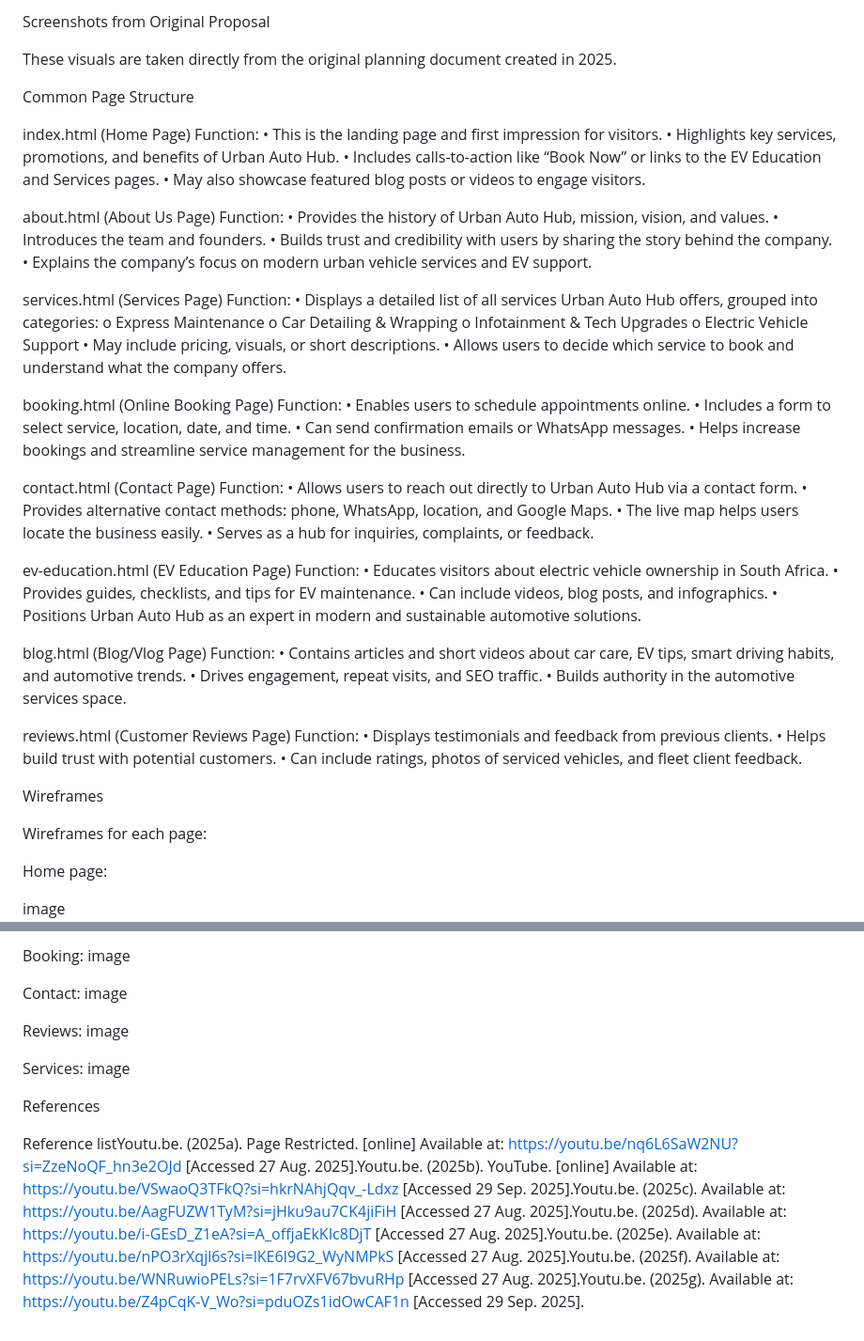
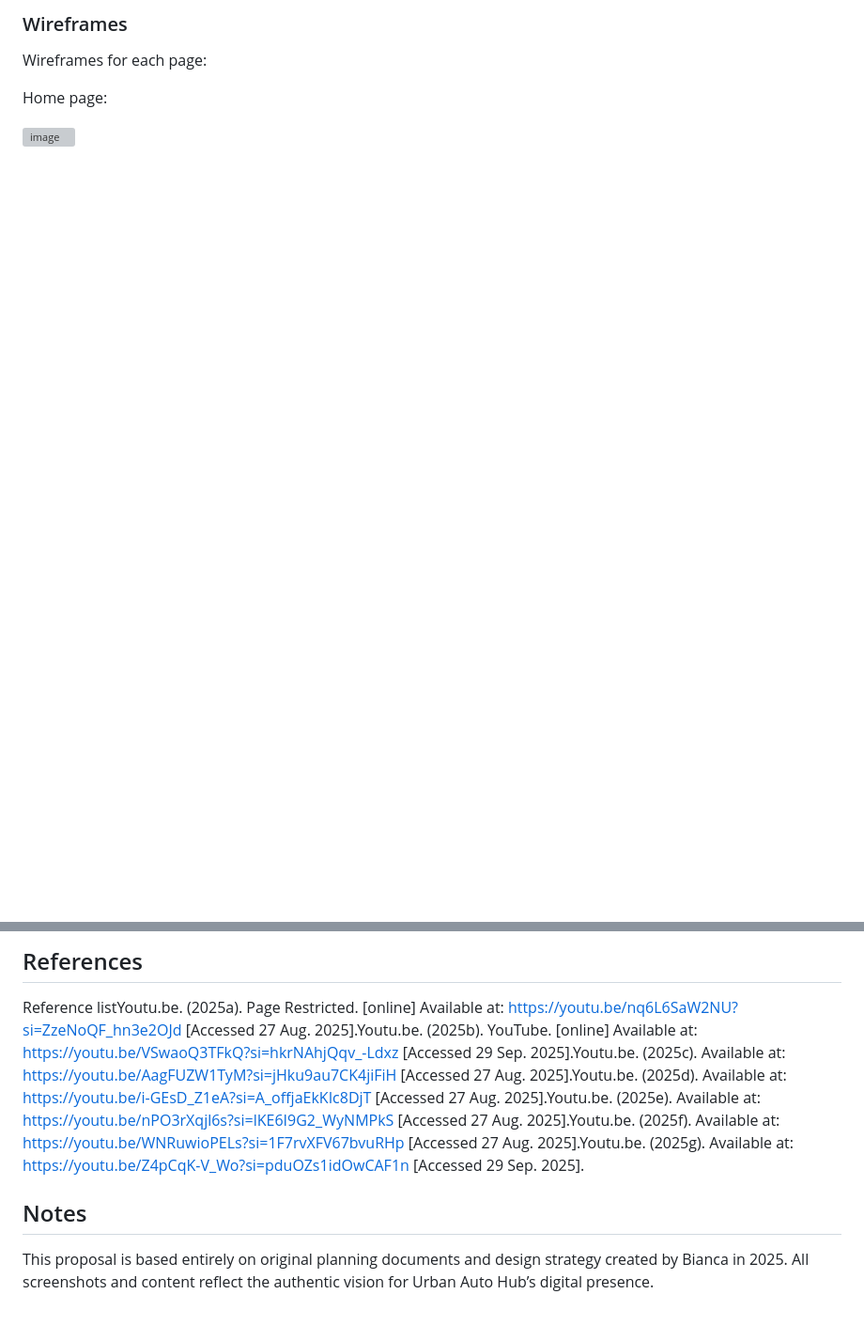
Before and after one commit to VCSTDN2024/wede5020-part-1-assignment-1-BiancaThabisileKhumalo, a Markdown page: README.md, 2 parts joined by grey strips. Shown: that part at 94% size. GitHub-like rendering; blank space fills up the shorter version; grey boxes are pictures that could not be loaded.

```diff
--- a/README.md
+++ b/README.md
@@ -167,26 +142,4 @@ R25,450 – R31,450
-Screenshots from Original Proposal
-
-These visuals are taken directly from the original planning document created in 2025.
-
-Common Page Structure
-
-index.html (Home Page) Function: • This is the landing page and first impression for visitors. • Highlights key services, promotions, and benefits of Urban Auto Hub. • Includes calls-to-action like “Book Now” or links to the EV Education and Services pages. • May also showcase featured blog posts or videos to engage visitors.
-
-about.html (About Us Page) Function: • Provides the history of Urban Auto Hub, mission, vision, and values. • Introduces the team and founders. • Builds trust and credibility with users by sharing the story behind the company. • Explains the company’s focus on modern urban vehicle services and EV support.
-
-services.html (Services Page) Function: • Displays a detailed list of all services Urban Auto Hub offers, grouped into categories: o Express Maintenance o Car Detailing & Wrapping o Infotainment & Tech Upgrades o Electric Vehicle Support • May include pricing, visuals, or short descriptions. • Allows users to decide which service to book and understand what the company offers.
-
-booking.html (Online Booking Page) Function: • Enables users to schedule appointments online. • Includes a form to select service, location, date, and time. • Can send confirmation emails or WhatsApp messages. • Helps increase bookings and streamline service management for the business.
-
-contact.html (Contact Page) Function: • Allows users to reach out directly to Urban Auto Hub via a contact form. • Provides alternative contact methods: phone, WhatsApp, location, and Google Maps. • The live map helps users locate the business easily. • Serves as a hub for inquiries, complaints, or feedback.
-
-ev-education.html (EV Education Page) Function: • Educates visitors about electric vehicle ownership in South Africa. • Provides guides, checklists, and tips for EV maintenance. • Can include videos, blog posts, and infographics. • Positions Urban Auto Hub as an expert in modern and sustainable automotive solutions.
-
-blog.html (Blog/Vlog Page) Function: • Contains articles and short videos about car care, EV tips, smart driving habits, and automotive trends. • Drives engagement, repeat visits, and SEO traffic. • Builds authority in the automotive services space.
-
-reviews.html (Customer Reviews Page) Function: • Displays testimonials and feedback from previous clients. • Helps build trust with potential customers. • Can include ratings, photos of serviced vehicles, and fleet client feedback.
-
-Wireframes
+### Wireframes
 
 Wireframes for each page:
 
@@ -230,12 +200,8 @@ Blog: image
 
-Booking: image
-
-Contact: image
-
-Reviews: image
-
-Services: image
-
-References
+## References
 
 Reference listYoutu.be. (2025a). Page Restricted. [online] Available at: https://youtu.be/nq6L6SaW2NU?si=ZzeNoQF_hn3e2OJd [Accessed 27 Aug. 2025].Youtu.be. (2025b). YouTube. [online] Available at: https://youtu.be/VSwaoQ3TFkQ?si=hkrNAhjQqv_-Ldxz [Accessed 29 Sep. 2025].Youtu.be. (2025c). Available at: https://youtu.be/AagFUZW1TyM?si=jHku9au7CK4jiFiH [Accessed 27 Aug. 2025].Youtu.be. (2025d). Available at: https://youtu.be/i-GEsD_Z1eA?si=A_offjaEkKIc8DjT [Accessed 27 Aug. 2025].Youtu.be. (2025e). Available at: https://youtu.be/nPO3rXqjl6s?si=lKE6I9G2_WyNMPkS [Accessed 27 Aug. 2025].Youtu.be. (2025f). Available at: https://youtu.be/WNRuwioPELs?si=1F7rvXFV67bvuRHp [Accessed 27 Aug. 2025].Youtu.be. (2025g). Available at: https://youtu.be/Z4pCqK-V_Wo?si=pduOZs1idOwCAF1n [Accessed 29 Sep. 2025].
+
+##  Notes
+
+This proposal is based entirely on original planning documents and design strategy created by Bianca in 2025. All screenshots and content reflect the authentic vision for Urban Auto Hub’s digital presence.
```
Also changed, not shown: other parts of README.md (+140 -148 lines).
